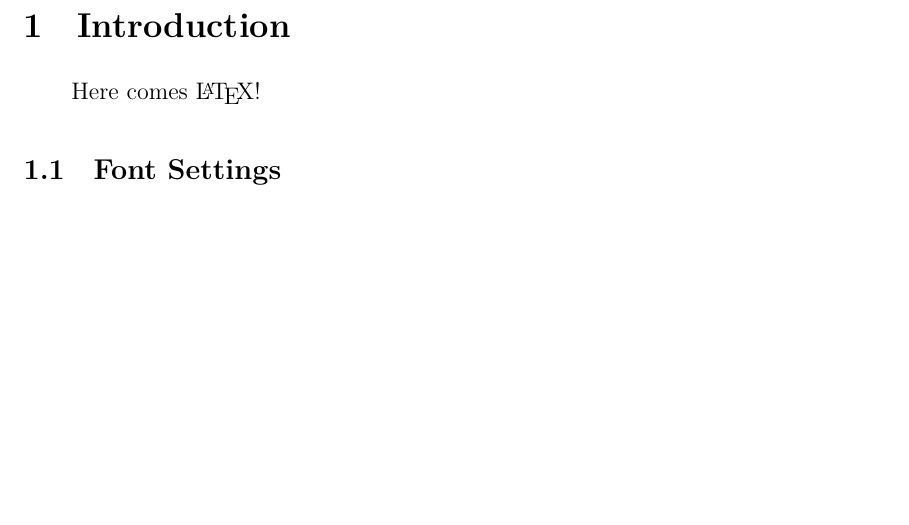
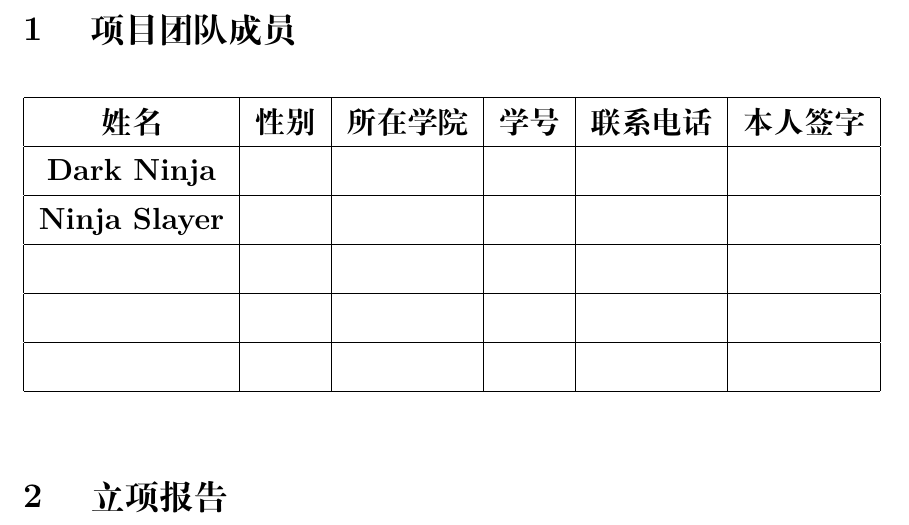
Before and after one commit to geniusjoe/hitsz-project-template-latex, a LaTeX document (template1/report.tex): part of page 2 of 2, cut at the place of the change, the shorter picture padded with empty space. Compiled offline with XeLaTeX.

Commit message:
create table

```diff
--- a/template1/report.tex
+++ b/template1/report.tex
@@ -3,7 +3,7 @@
 \usepackage{geometry}
 \usepackage{changepage}
 \usepackage{ulem}
-\usepackage{amsmath}
+\usepackage{adjustbox}
 
 \newcommand{\yihao}{\fontsize{26pt}{36pt}\selectfont}        % 一号, 1.4 倍行距
 \newcommand{\erhao}{\fontsize{22pt}{28pt}\selectfont}        % 二号, 1.25倍行距
@@ -70,12 +70,23 @@
 		}
 	\end{flushleft}
 }
-
-
 \restoregeometry
 
-\section{Introduction}
-Here comes \LaTeX!
-\subsection{Font Settings}
+\section{ 项目团队成员 }
+\begin{table}[h]
+	\centering
+	\begin{adjustbox}{width=1\textwidth}
+		\begin{tabular}{|c|c|c|c|c|c|}
+			\hline
+			\textbf{姓名}         & \textbf{性别} & \textbf{所在学院} & \textbf{学号} & \textbf{联系电话} & \textbf{本人签字} \\ \hline
+			\textbf{Dark Ninja}   & \textbf{}     & \textbf{}         & \textbf{}     & \textbf{}         & \textbf{}         \\ \hline
+			\textbf{Ninja Slayer} & \textbf{}     & \textbf{}         & \textbf{}     & \textbf{}         & \textbf{}         \\ \hline
+			\textbf{}             & \textbf{}     & \textbf{}         & \textbf{}     & \textbf{}         & \textbf{}         \\ \hline
+			\textbf{}             & \textbf{}     & \textbf{}         & \textbf{}     & \textbf{}         & \textbf{}         \\ \hline
+			\textbf{}             & \textbf{}     & \textbf{}         & \textbf{}     & \textbf{}         & \textbf{}         \\ \hline
+		\end{tabular}
+	\end{adjustbox}
+\end{table}
 
+\section{ 立项报告 }
 \end{document}
```
Also changed, not shown: template1/report.pdf.
